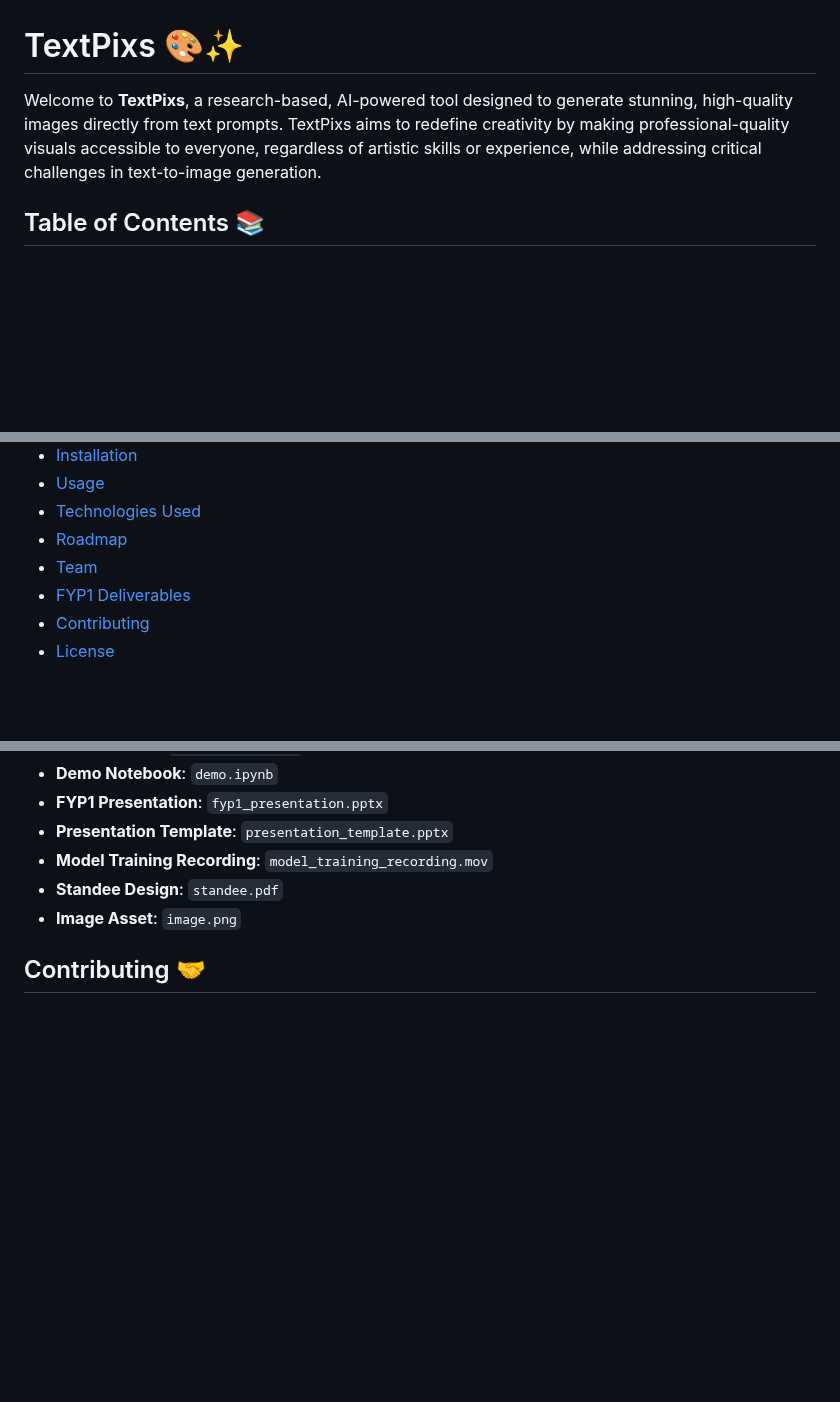
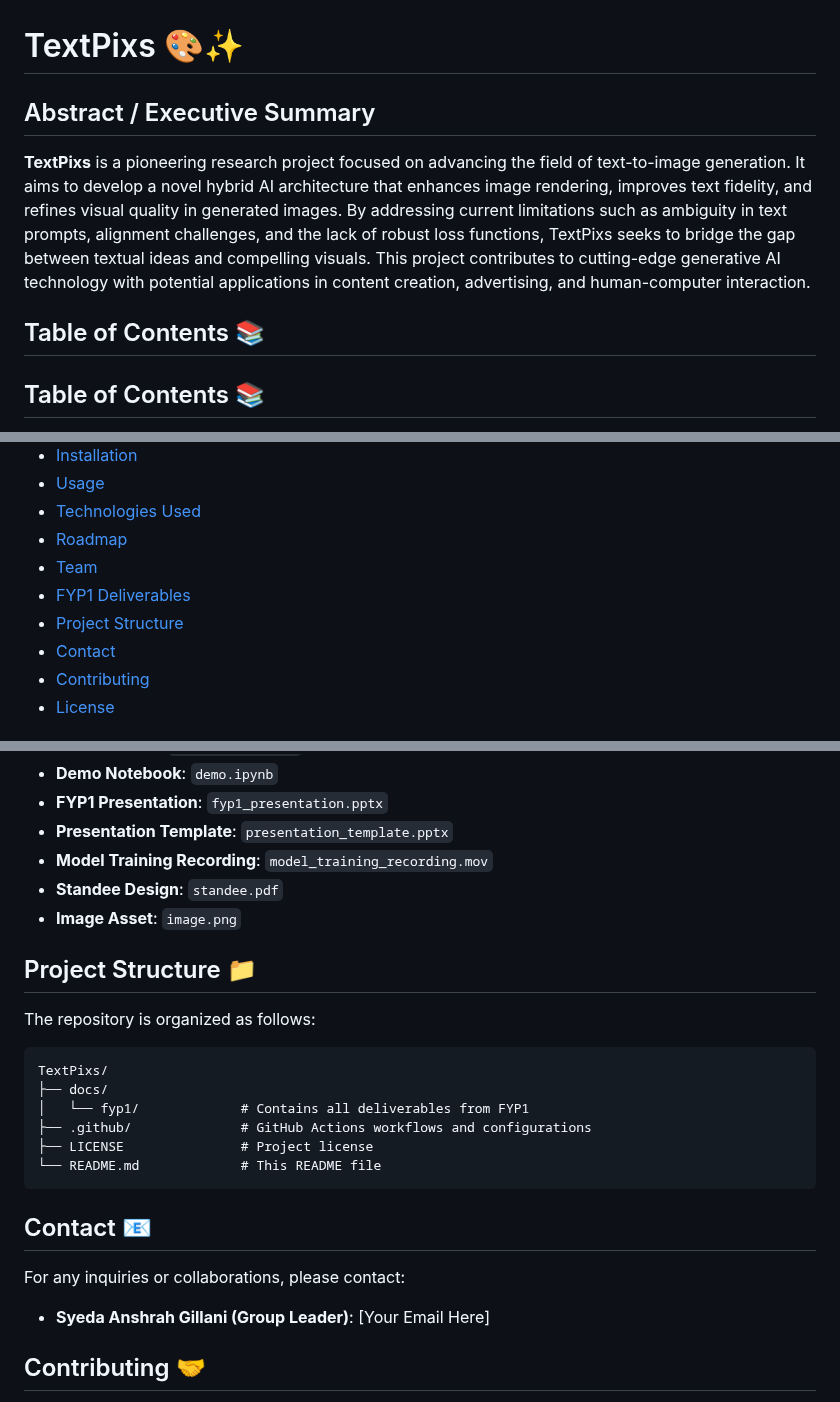
Before and after one commit to SyedaAnshrahGillani/TextPixs, a Markdown page: README.md, 3 parts joined by grey strips. Drawn GitHub-style; blank space fills up the shorter version.

Commit message:
Enhance README with abstract, project structure, and contact info

````diff
--- a/README.md
+++ b/README.md
@@ -1,6 +1,10 @@
 # TextPixs 🎨✨
 
-Welcome to **TextPixs**, a research-based, AI-powered tool designed to generate stunning, high-quality images directly from text prompts. TextPixs aims to redefine creativity by making professional-quality visuals accessible to everyone, regardless of artistic skills or experience, while addressing critical challenges in text-to-image generation.
+## Abstract / Executive Summary
+
+**TextPixs** is a pioneering research project focused on advancing the field of text-to-image generation. It aims to develop a novel hybrid AI architecture that enhances image rendering, improves text fidelity, and refines visual quality in generated images. By addressing current limitations such as ambiguity in text prompts, alignment challenges, and the lack of robust loss functions, TextPixs seeks to bridge the gap between textual ideas and compelling visuals. This project contributes to cutting-edge generative AI technology with potential applications in content creation, advertising, and human-computer interaction.
+
+## Table of Contents 📚
 
 ## Table of Contents 📚
 
@@ -14,6 +18,8 @@ Welcome to **TextPixs**, a research-based, AI-powered tool designed to generate
 - [Roadmap](#roadmap)
 - [Team](#team)
 - [FYP1 Deliverables](#fyp1-deliverables)
+- [Project Structure](#project-structure)
+- [Contact](#contact)
 - [Contributing](#contributing)
 - [License](#license)
 
@@ -87,6 +93,25 @@ The following key deliverables from FYP1 are available in the `docs/fyp1` direct
 - **Standee Design**: `standee.pdf`
 - **Image Asset**: `image.png`
 
+## Project Structure 📁
+
+The repository is organized as follows:
+
+```
+TextPixs/
+├── docs/
+│   └── fyp1/             # Contains all deliverables from FYP1
+├── .github/              # GitHub Actions workflows and configurations
+├── LICENSE               # Project license
+└── README.md             # This README file
+```
+
+## Contact 📧
+
+For any inquiries or collaborations, please contact:
+
+- **Syeda Anshrah Gillani (Group Leader)**: [Your Email Here]
+
 ## Contributing 🤝
 
 We welcome contributions! If you’re interested in improving TextPixs, please fork the repository, create a new branch, and submit a pull request.
````
